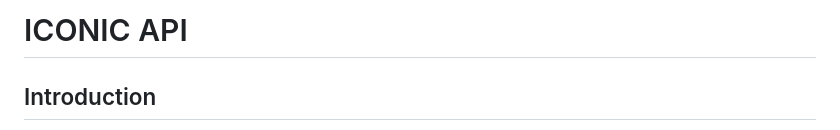
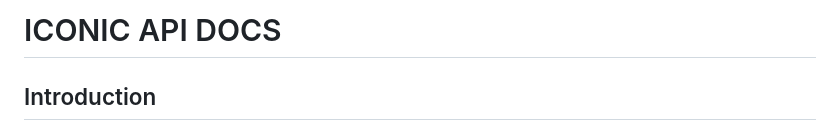
Before and after one commit to markmysler/iconic_server, a Markdown page: README.MD, the part around the change. GitHub-like rendering.

Commit message:
Update README.MD 2

```diff
--- a/README.MD
+++ b/README.MD
@@ -1,4 +1,4 @@
-# ICONIC API
+# ICONIC API DOCS
 
 ## Introduction
 
```
